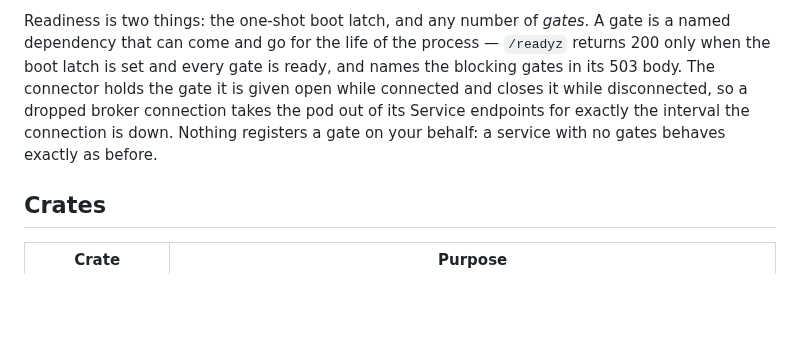
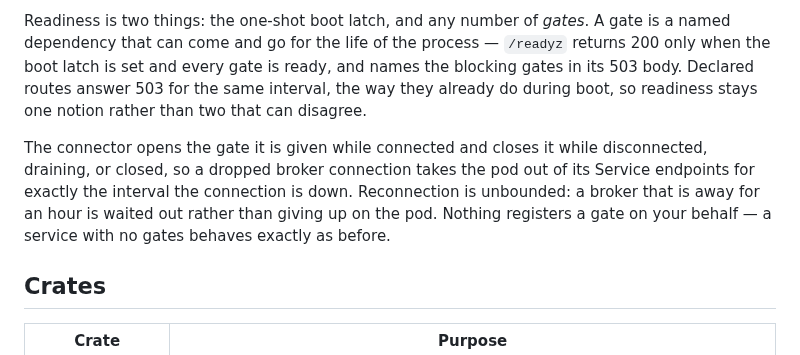
Before and after one commit to plonklabs/flatbed, a Markdown page: README.md, the part around the change. GitHub-like rendering; blank space fills up the shorter version.

Commit message:
State the route-gating and reconnect bounds the connector actually has
The readiness prose covered /readyz but not that declared routes answer
503 for the same interval, and said the gate closes on disconnect without
mentioning draining or closed. It also left reconnection's bound unstated,
which is the property that decides whether a long broker outage costs the
pod.

Claude-Session: https://claude.ai/code/session_01K7svAkrugbZZBp2fuLkYhc

```diff
--- a/README.md
+++ b/README.md
@@ -311,11 +311,16 @@ connect error rather than a panic at startup.
 Readiness is two things: the one-shot boot latch, and any number of *gates*.
 A gate is a named dependency that can come and go for the life of the process
 — `/readyz` returns 200 only when the boot latch is set and every gate is
-ready, and names the blocking gates in its 503 body. The connector holds the
-gate it is given open while connected and closes it while disconnected, so a
-dropped broker connection takes the pod out of its Service endpoints for
-exactly the interval the connection is down. Nothing registers a gate on your
-behalf: a service with no gates behaves exactly as before.
+ready, and names the blocking gates in its 503 body. Declared routes answer
+503 for the same interval, the way they already do during boot, so readiness
+stays one notion rather than two that can disagree.
+
+The connector opens the gate it is given while connected and closes it while
+disconnected, draining, or closed, so a dropped broker connection takes the
+pod out of its Service endpoints for exactly the interval the connection is
+down. Reconnection is unbounded: a broker that is away for an hour is waited
+out rather than giving up on the pod. Nothing registers a gate on your behalf
+— a service with no gates behaves exactly as before.
 
 ## Crates
 
```
Also changed, not shown: CHANGELOG.md (+2 -1 lines).
